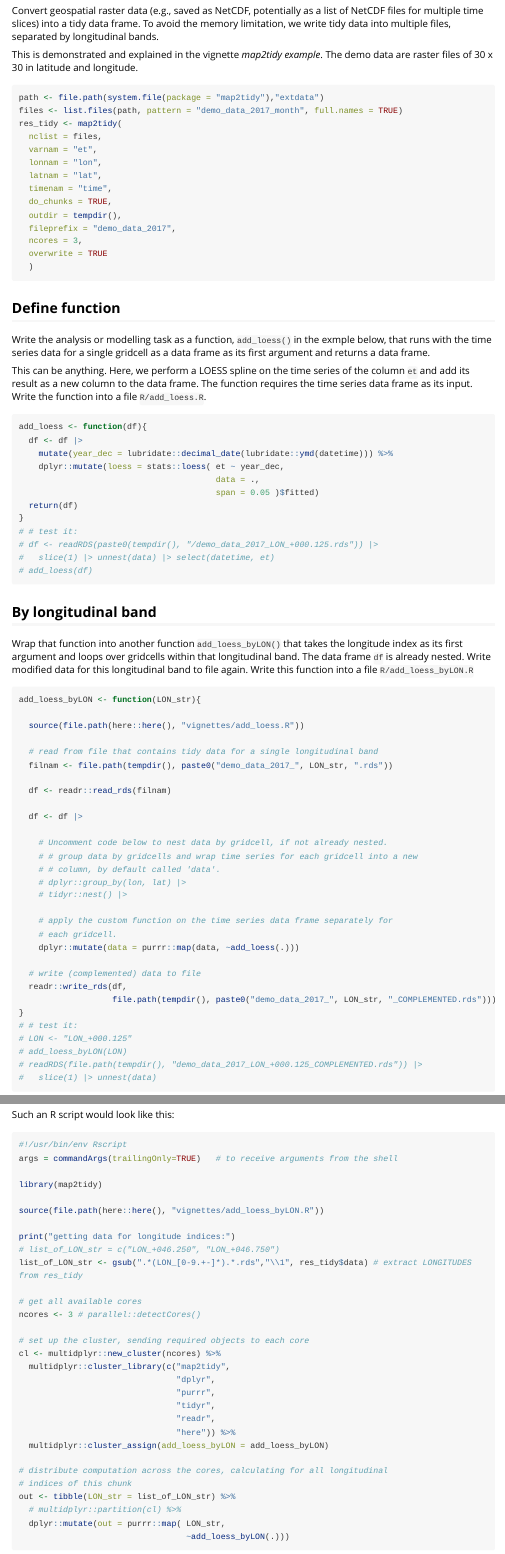
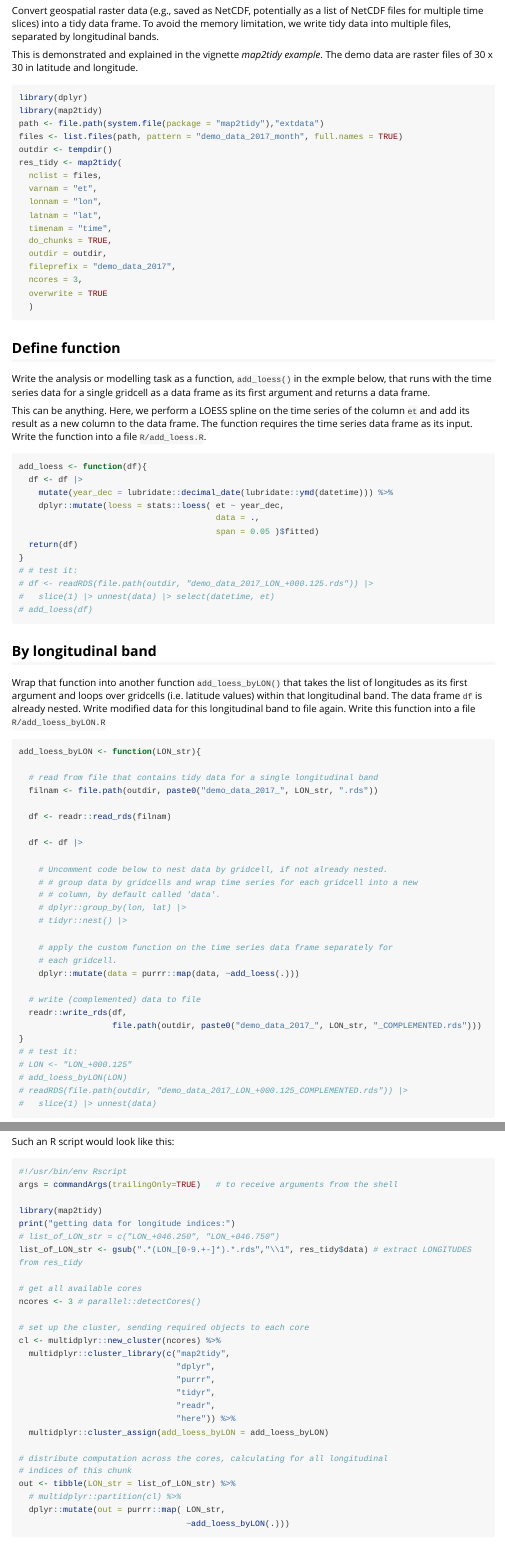
Before and after one commit to geco-bern/map2tidy, an R Markdown document (vignettes/parallel_computation.Rmd): the page in a window 1100 px wide, from 440 px down, and a second part further down, joined at a grey line. Rendered offline with R 4.5, knitr and Pandoc, with nearby package versions; long lines of code are wrapped.

Commit message:
Remove unneeded files for parallel_computation.Rmd

````diff
--- a/vignettes/add_loess.R
+++ /dev/null
@@ -1,12 +0,0 @@
-add_loess <- function(df){
-  # R CMD Check HACK, use .data$ syntax (or {{...}}) for correct fix https://stackoverflow.com/a/63877974
-  index <- lat <- lon <- name <- value <- out <- datetime <- lon_value <- data <- time <- NULL
-
-  # for the example in parallel_computation.Rmd
-  df <- df |>
-    mutate(year_dec = lubridate::decimal_date(lubridate::ymd(datetime))) %>%
-    dplyr::mutate(loess = stats::loess( et ~ year_dec,
-                                        data = .,
-                                        span = 0.05 )$fitted)
-  return(df)
-}
--- a/vignettes/add_loess_byLON.R
+++ /dev/null
@@ -1,28 +0,0 @@
-add_loess_byLON <- function(LON_str){
-  # R CMD Check HACK, use .data$ syntax (or {{...}}) for correct fix https://stackoverflow.com/a/63877974
-  index <- lat <- lon <- name <- value <- out <- datetime <- lon_value <- data <- time <- NULL
-
-  # for the example in parallel_computation.Rmd
-  source(file.path(here::here(), "vignettes/add_loess.R"))
-
-  # read from file that contains tidy data for a single longitudinal band
-  filnam <- file.path(tempdir(), paste0("demo_data_2017_", LON_str, ".rds"))
-
-  df <- readr::read_rds(filnam)
-
-  df <- df |>
-
-    # Uncomment code below to nest data by gridcell, if not already nested.
-    # # group data by gridcells and wrap time series for each gridcell into a new
-    # # column, by default called 'data'.
-    # dplyr::group_by(lon, lat) |>
-    # tidyr::nest() |>
-
-    # apply the custom function on the time series data frame separately for
-    # each gridcell.
-    dplyr::mutate(data = purrr::map(data, ~add_loess(.)))
-
-  # write (complemented) data to file
-  readr::write_rds(df,
-                   file.path(tempdir(), paste0("demo_data_2017_", LON_str, "_COMPLEMENTED.rds")))
-}
--- a/vignettes/parallel_computation.Rmd
+++ b/vignettes/parallel_computation.Rmd
@@ -31,8 +31,11 @@ Convert geospatial raster data (e.g., saved as NetCDF, potentially as a list of
 
 This is demonstrated and explained in the vignette *map2tidy example*. The demo data are raster files of 30 x 30 in latitude and longitude.
 ```{r eval = FALSE}
+library(dplyr)
+library(map2tidy)
 path <- file.path(system.file(package = "map2tidy"),"extdata")
 files <- list.files(path, pattern = "demo_data_2017_month", full.names = TRUE)
+outdir <- tempdir()
 res_tidy <- map2tidy(
   nclist = files,
   varnam = "et",
@@ -40,7 +43,7 @@ res_tidy <- map2tidy(
   latnam = "lat",
   timenam = "time",
   do_chunks = TRUE,
-  outdir = tempdir(),
+  outdir = outdir,
   fileprefix = "demo_data_2017",
   ncores = 3,
   overwrite = TRUE
@@ -62,7 +65,7 @@ add_loess <- function(df){
   return(df)
 }
 # # test it:
-# df <- readRDS(paste0(tempdir(), "/demo_data_2017_LON_+000.125.rds")) |>
+# df <- readRDS(file.path(outdir, "demo_data_2017_LON_+000.125.rds")) |>
 #   slice(1) |> unnest(data) |> select(datetime, et)
 # add_loess(df)
 ```
@@ -70,15 +73,13 @@ add_loess <- function(df){
 
 ## By longitudinal band
 
-Wrap that function into another function `add_loess_byLON()` that takes the longitude index as its first argument and loops over gridcells within that longitudinal band. The data frame `df` is already nested. Write modified data
+Wrap that function into another function `add_loess_byLON()` that takes the list of longitudes as its first argument and loops over gridcells (i.e. latitude values) within that longitudinal band. The data frame `df` is already nested. Write modified data
 for this longitudinal band to file again. Write this function into a file `R/add_loess_byLON.R`
 ```{r}
 add_loess_byLON <- function(LON_str){
 
-  source(file.path(here::here(), "vignettes/add_loess.R"))
-
   # read from file that contains tidy data for a single longitudinal band
-  filnam <- file.path(tempdir(), paste0("demo_data_2017_", LON_str, ".rds"))
+  filnam <- file.path(outdir, paste0("demo_data_2017_", LON_str, ".rds"))
 
   df <- readr::read_rds(filnam)
 
@@ -96,12 +97,12 @@ add_loess_byLON <- function(LON_str){
 
   # write (complemented) data to file
   readr::write_rds(df,
-                   file.path(tempdir(), paste0("demo_data_2017_", LON_str, "_COMPLEMENTED.rds")))
+                   file.path(outdir, paste0("demo_data_2017_", LON_str, "_COMPLEMENTED.rds")))
 }
 # # test it:
 # LON <- "LON_+000.125"
 # add_loess_byLON(LON)
-# readRDS(file.path(tempdir(), "demo_data_2017_LON_+000.125_COMPLEMENTED.rds")) |>
+# readRDS(file.path(outdir, "demo_data_2017_LON_+000.125_COMPLEMENTED.rds")) |>
 #   slice(1) |> unnest(data)
 ```
 
@@ -119,9 +120,6 @@ Such an R script would look like this:
 args = commandArgs(trailingOnly=TRUE)   # to receive arguments from the shell
 
 library(map2tidy)
-
-source(file.path(here::here(), "vignettes/add_loess_byLON.R"))
-
 print("getting data for longitude indices:")
 # list_of_LON_str = c("LON_+046.250", "LON_+046.750")
 list_of_LON_str <- gsub(".*(LON_[0-9.+-]*).*.rds","\\1", res_tidy$data) # extract LONGITUDES from res_tidy
````
Also changed, not shown: 1 other file.
